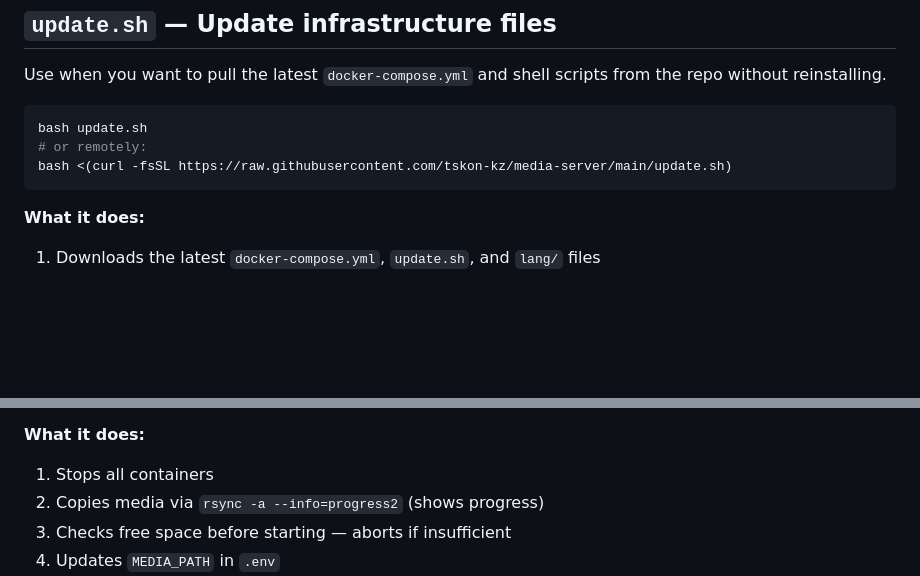
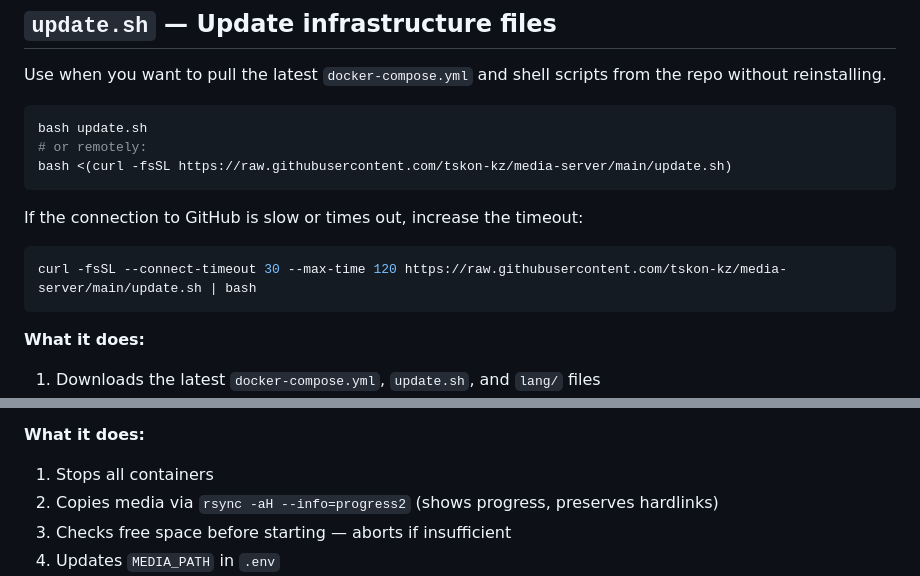
Before and after one commit to tskon-kz/media-server, a Markdown page: docs/troubleshooting.md, 2 parts joined by grey strips. Rendered like a GitHub page; blank space fills up the shorter version.

Commit message:
docs upd

````diff
--- a/docs/troubleshooting.md
+++ b/docs/troubleshooting.md
@@ -8,6 +8,12 @@ Use when you want to pull the latest `docker-compose.yml` and shell scripts from
 bash update.sh
 # or remotely:
 bash <(curl -fsSL https://raw.githubusercontent.com/tskon-kz/media-server/main/update.sh)
+```
+
+If the connection to GitHub is slow or times out, increase the timeout:
+
+```bash
+curl -fsSL --connect-timeout 30 --max-time 120 https://raw.githubusercontent.com/tskon-kz/media-server/main/update.sh | bash
 ```
 
 **What it does:**
@@ -116,7 +122,7 @@ bash migrate-media.sh
 
 **What it does:**
 1. Stops all containers
-2. Copies media via `rsync -a --info=progress2` (shows progress)
+2. Copies media via `rsync -aH --info=progress2` (shows progress, preserves hardlinks)
 3. Checks free space before starting — aborts if insufficient
 4. Updates `MEDIA_PATH` in `.env`
 5. Starts containers with the new path
````
